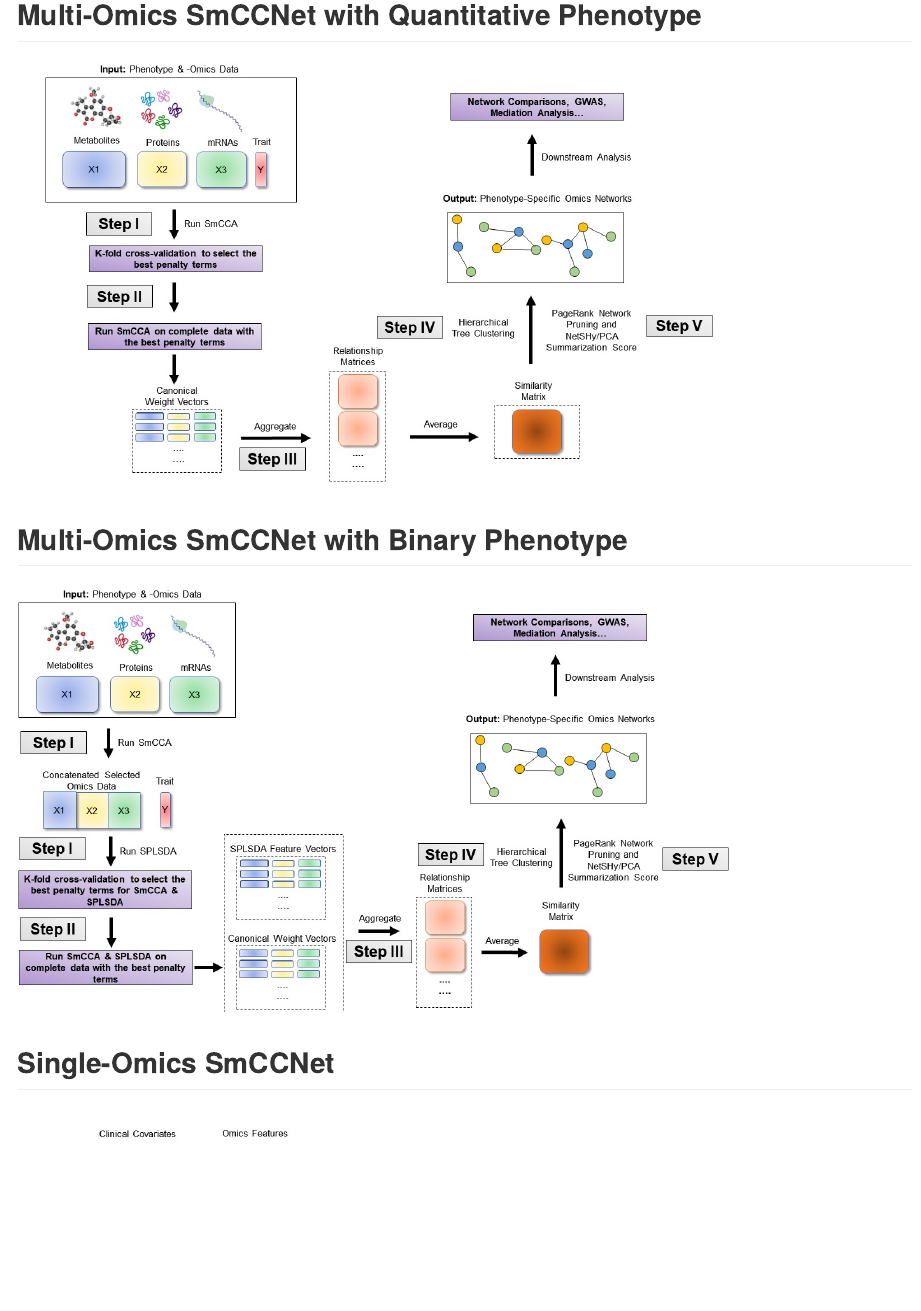
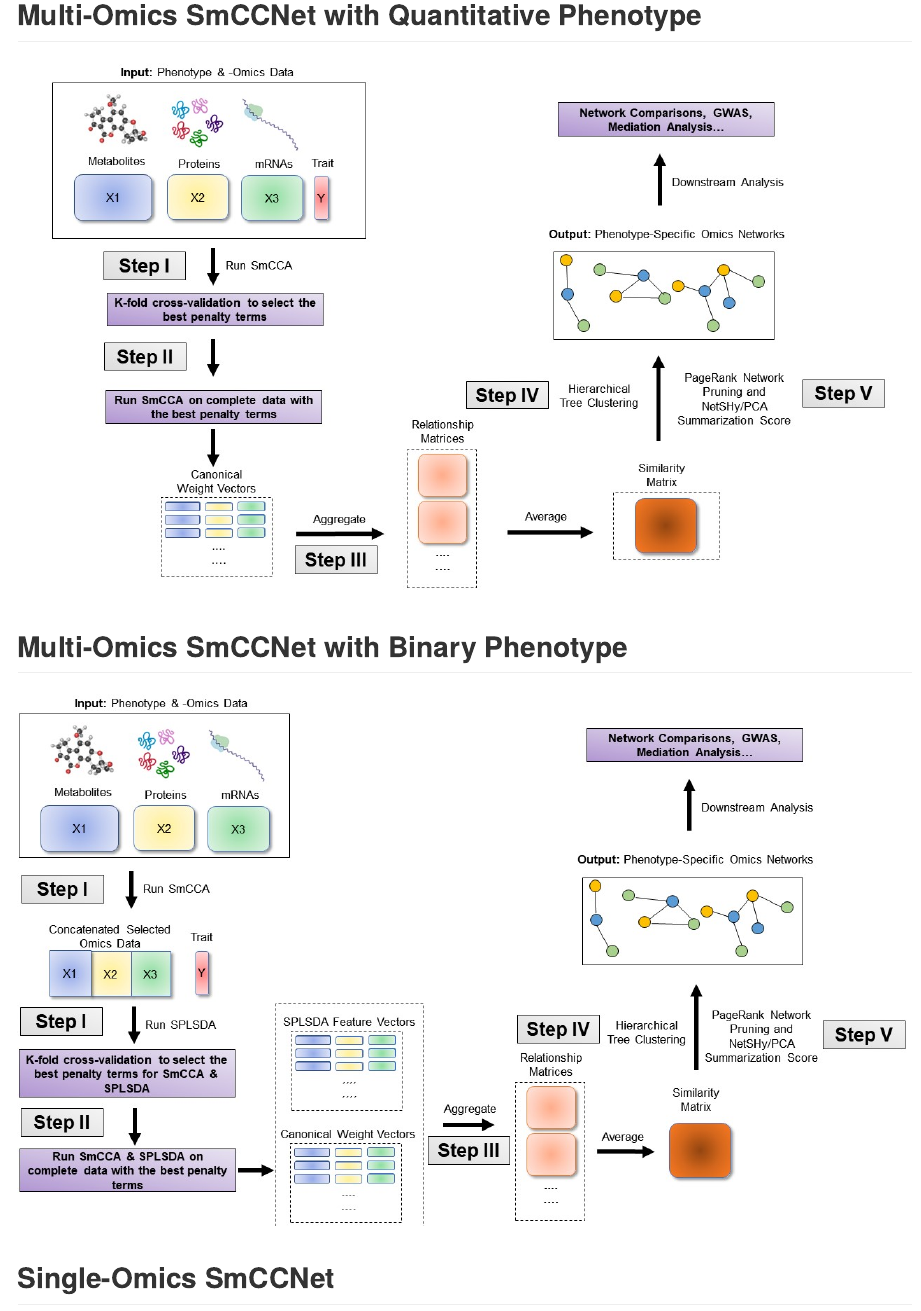
Before and after one commit to KechrisLab/SmCCNet, an R Markdown document (README.Rmd): the page in a window 1100 px wide, from 1700 px down. The pictures show the output file README.md that the author committed with the source, drawn offline in the style of GitHub; badge pictures from the web are left out.

Commit message:
Add files via upload

````diff
--- a/README.Rmd
+++ b/README.Rmd
@@ -72,19 +72,19 @@ knitr::include_graphics("vignettes/figures/Workflow.png")
 
 ## Multi-Omics SmCCNet with Quantitative Phenotype
 
-```{r,echo = FALSE,out.width='80%'}
+```{r,echo = FALSE,out.width='100%'}
 knitr::include_graphics("vignettes/figures/SmCCNet-Quant.jpg")
 ```
 
 ## Multi-Omics SmCCNet with Binary Phenotype
 
-```{r,echo = FALSE,out.width='80%'}
+```{r,echo = FALSE,out.width='100%'}
 knitr::include_graphics("vignettes/figures/SmCCNet-Binary.jpg")
 ```
 
 ## Single-Omics SmCCNet
 
-```{r,echo = FALSE,out.width='80%'}
+```{r,echo = FALSE,out.width='100%'}
 knitr::include_graphics("vignettes/figures/single-omics-smccnet.jpg")
 ```
 
````
Also changed, not shown: README.md, README.Rmd (4 more changed lines).
